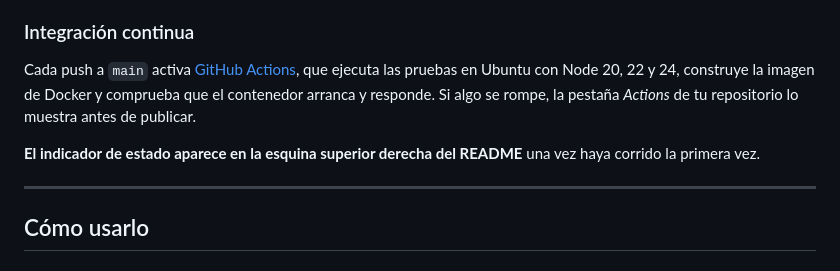
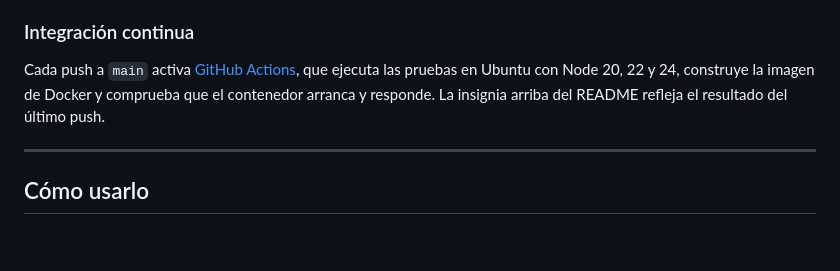
Before and after one commit to eliezermev/network-security-dashboard, a Markdown page: README.md, the part around one of its changes. Rendered like a GitHub page; blank space fills up the shorter version.

Commit message:
Anade insignia de estado de CI al README

```diff
--- a/README.md
+++ b/README.md
@@ -169,11 +171,8 @@ root como sin ellos.
 
 Cada push a `main` activa [GitHub Actions](.github/workflows/ci.yml), que
 ejecuta las pruebas en Ubuntu con Node 20, 22 y 24, construye la imagen de
-Docker y comprueba que el contenedor arranca y responde. Si algo se rompe, la
-pestaña *Actions* de tu repositorio lo muestra antes de publicar.
-
-**El indicador de estado aparece en la esquina superior derecha del README**
-una vez haya corrido la primera vez.
+Docker y comprueba que el contenedor arranca y responde. La insignia arriba del
+README refleja el resultado del último push.
 
 ---
 
```
Also changed, not shown: other parts of README.md (+2 -0 lines).
